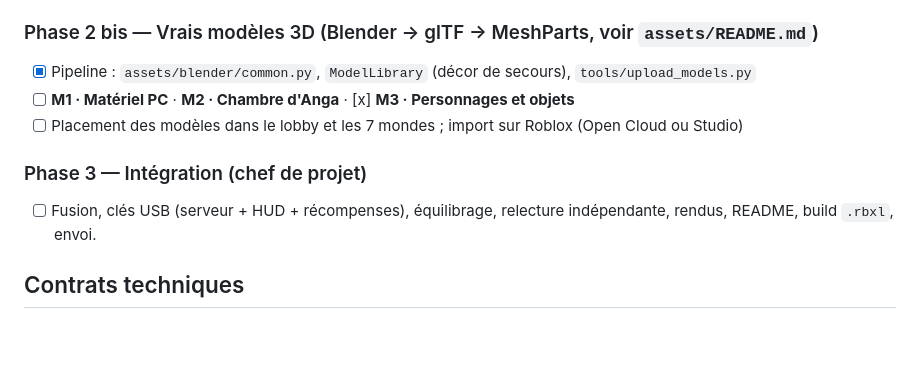
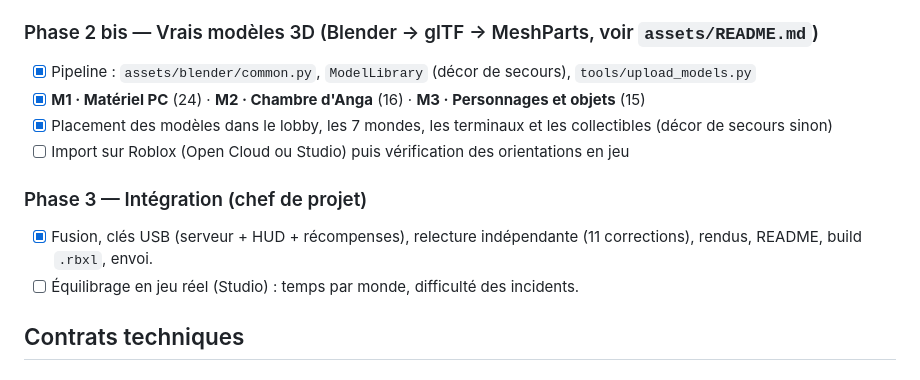
Before and after one commit to UEFNMapper/New, a Markdown page: AngAInOne/docs/ROADMAP.md, the part around the change. Drawn GitHub-style; blank space fills up the shorter version.

Commit message:
Feuille de route : modèles 3D faits et placés, relecture corrigée
Co-Authored-By: Claude Opus 5.5 <noreply@anthropic.com>
Claude-Session: https://claude.ai/code/session_01DWo4MuBmvFPBuSH46VZwNm

```diff
--- a/AngAInOne/docs/ROADMAP.md
+++ b/AngAInOne/docs/ROADMAP.md
@@ -36,12 +36,14 @@ Scénario : [`SCENARIO.md`](SCENARIO.md). Contrat de la tour : `src/shared/Confi
 
 ### Phase 2 bis — Vrais modèles 3D (Blender → glTF → MeshParts, voir `assets/README.md`)
 - [x] Pipeline : `assets/blender/common.py`, `ModelLibrary` (décor de secours), `tools/upload_models.py`
-- [ ] **M1 · Matériel PC** · **M2 · Chambre d'Anga** · [x] **M3 · Personnages et objets**
-- [ ] Placement des modèles dans le lobby et les 7 mondes ; import sur Roblox (Open Cloud ou Studio)
+- [x] **M1 · Matériel PC** (24) · **M2 · Chambre d'Anga** (16) · **M3 · Personnages et objets** (15)
+- [x] Placement des modèles dans le lobby, les 7 mondes, les terminaux et les collectibles (décor de secours sinon)
+- [ ] Import sur Roblox (Open Cloud ou Studio) puis vérification des orientations en jeu
 
 ### Phase 3 — Intégration (chef de projet)
-- [ ] Fusion, clés USB (serveur + HUD + récompenses), équilibrage, relecture indépendante,
+- [x] Fusion, clés USB (serveur + HUD + récompenses), relecture indépendante (11 corrections),
       rendus, README, build `.rbxl`, envoi.
+- [ ] Équilibrage en jeu réel (Studio) : temps par monde, difficulté des incidents.
 
 ## Contrats techniques
 
```
